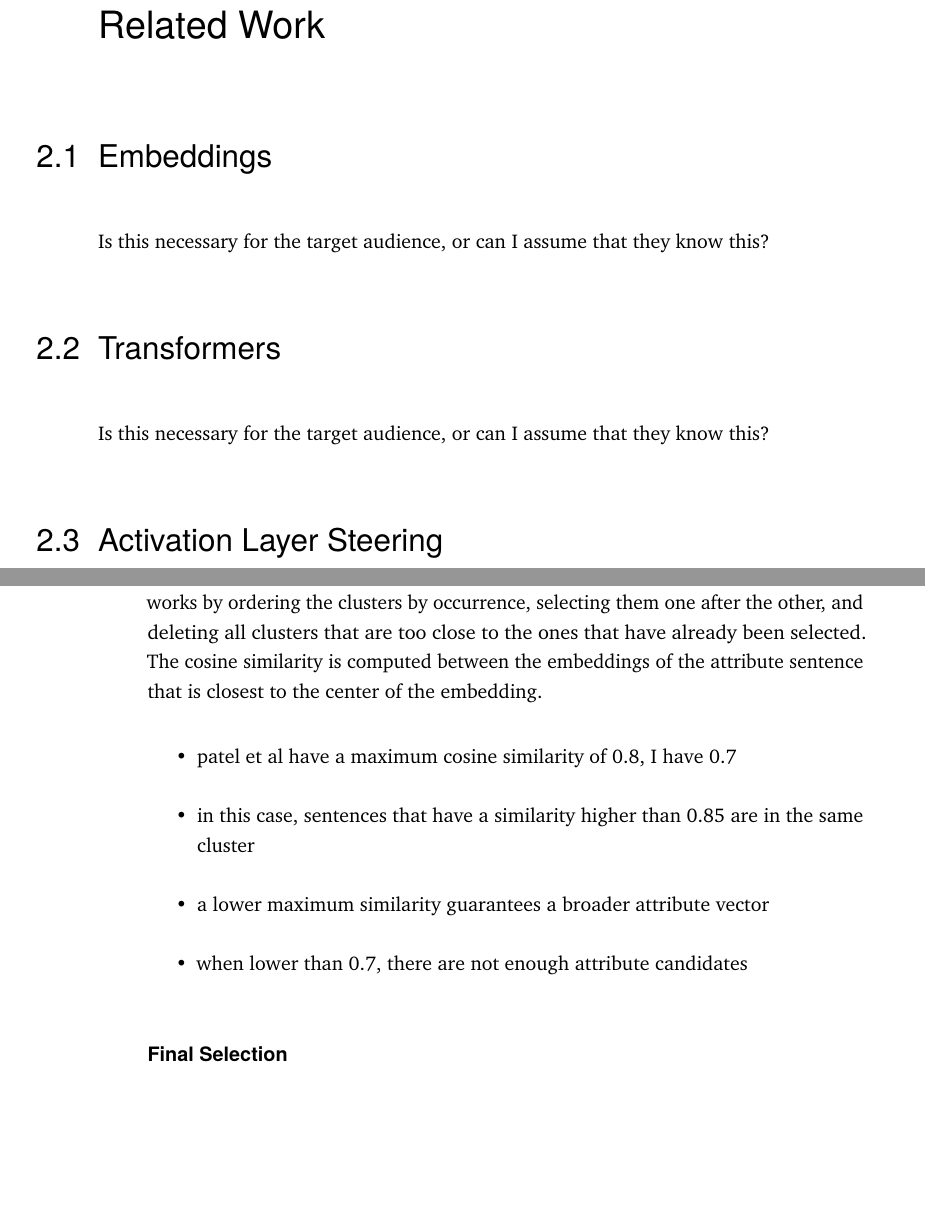
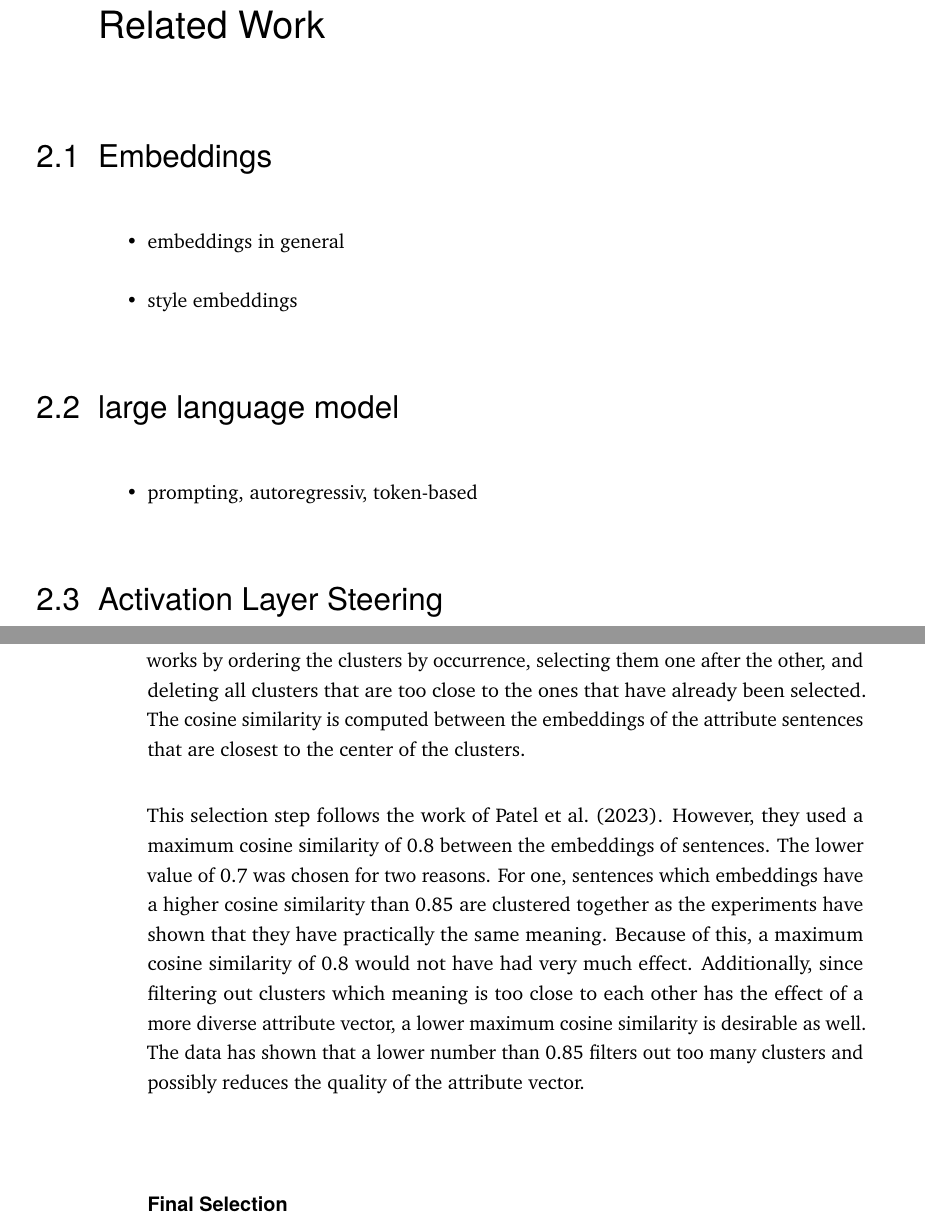
Before and after one commit to janekprange/Master-Thesis, a LaTeX thesis (thesis/thesis.tex, which reads thesis/content/02-related_work/related_work.tex, thesis/content/05-experiments/_experimental_setup.tex): two parts of pages 12 and 27 of 46, joined at a grey line, cut so that both start at the same text, the shorter picture padded with empty space. Compiled offline with pdfLaTeX.

Commit message:
intermediate save

```diff
--- a/thesis/content/02-related_work/related_work.tex
+++ b/thesis/content/02-related_work/related_work.tex
@@ -2,12 +2,17 @@
 \label{sec:relatedWork_backgroundKnowledge}
 \section{Embeddings}
 \label{sec:relatedWork_backgroundKnowledge:embeddings}
-Is this necessary for the target audience, or can I assume that they know this?
+\begin{itemize}
+  \item embeddings in general
+  \item style embeddings
+\end{itemize}
 
 
-\section{Transformers}
-\label{sec:relatedWork_backgroundKnowledge:transformers}
-Is this necessary for the target audience, or can I assume that they know this?
+\section{\acl{llm}}
+\label{sec:relatedWork_backgroundKnowledge:llm}
+\begin{itemize}
+  \item prompting, autoregressiv, token-based
+\end{itemize}
 
 
 \section{Activation Layer Steering}
--- a/thesis/content/05-experiments/_experimental_setup.tex
+++ b/thesis/content/05-experiments/_experimental_setup.tex
@@ -86,15 +86,10 @@ To determine how many times a cluster was used to describe an answer, each sente
 \subsubsection{Removing too similar Attributes}
 \label{sec:experiments:setup:selection:removeSimilar}
 To ensure that the attribute vector covers a wide range of attributes, it is important that the attributes do not cover too similar topics. This is achieved by ensuring that the clusters have a maximum cosine similarity of \num{\maxCosineSimilarity} to each other. This process works by ordering the clusters by occurrence, selecting them one after the other, and deleting all clusters that are too close to the ones that have already been selected.
-The cosine similarity is computed between the embeddings of the attribute sentence that is closest to the center of the embedding.
+The cosine similarity is computed between the embeddings of the attribute sentences that are closest to the center of the clusters.
 
-% TODO: explanation why 0.7
-\begin{itemize}
-  \item patel et al have a maximum cosine similarity of 0.8, I have 0.7
-  \item in this case, sentences that have a similarity higher than 0.85 are in the same cluster
-  \item a lower maximum similarity guarantees a broader attribute vector
-  \item when lower than 0.7, there are not enough attribute candidates
-\end{itemize}
+This selection step follows the work of \citet{patelLearningInterpretableStyle2023}. However, they used a maximum cosine similarity of \num{0.8} between the embeddings of sentences. The lower value of \num{\maxCosineSimilarity} was chosen for two reasons. For one, sentences which embeddings have a higher cosine similarity than \num{\minCosineSimilarity} are clustered together as the experiments have shown that they have practically the same meaning. Because of this, a maximum cosine similarity of \num{0.8} would not have had very much effect. Additionally, since filtering out clusters which meaning is too close to each other has the effect of a more diverse attribute vector, a lower maximum cosine similarity is desirable as well. The data has shown that a lower number than \num{\minCosineSimilarity} filters out too many clusters and possibly reduces the quality of the attribute vector. % TODO: the data has shown? bessere formulierung?
+
 
 \subsubsection{Final Selection} % TODO: better name?
 \label{sec:experiments:setup:selection:finalSelection}
```
Also changed, not shown: obsidian/Master Thesis/Meeting Notes/25-05-20.md (added, +6 -0 lines), thesis/content/05-experiments/experiments.tex (+1 -1 lines), thesis/content/99-backmatter/appendix.tex (+3 -0 lines), thesis/content/variables.tex (+8 -5 lines), thesis/content/05-experiments/_experimental_setup.tex (19 more changed lines).
